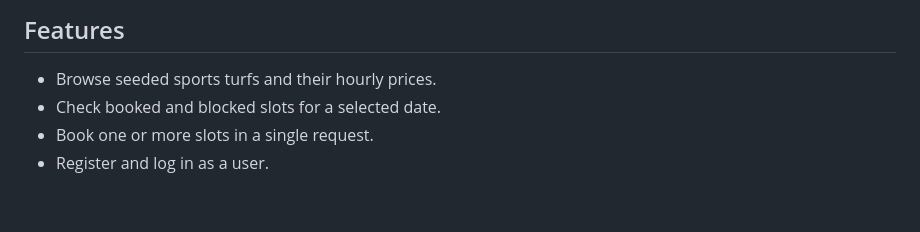
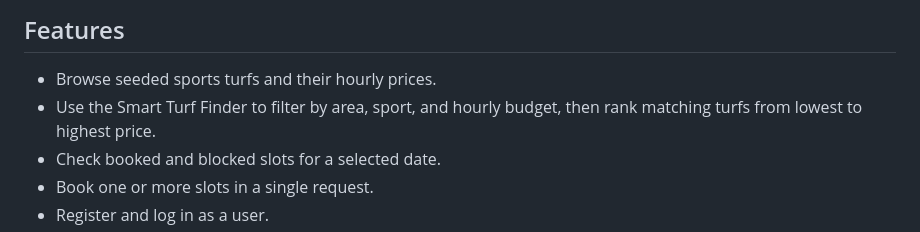
Before and after one commit to AbijithT7/turf-booking, a Markdown page: README.md, the part around the change. Drawn GitHub-style; blank space fills up the shorter version.

Commit message:
Document Smart Turf Finder feature

```diff
--- a/README.md
+++ b/README.md
@@ -7,6 +7,7 @@ The project uses a static HTML/CSS/JavaScript frontend served by an Express back
 ## Features
 
 - Browse seeded sports turfs and their hourly prices.
+- Use the Smart Turf Finder to filter by area, sport, and hourly budget, then rank matching turfs from lowest to highest price.
 - Check booked and blocked slots for a selected date.
 - Book one or more slots in a single request.
 - Register and log in as a user.
```
